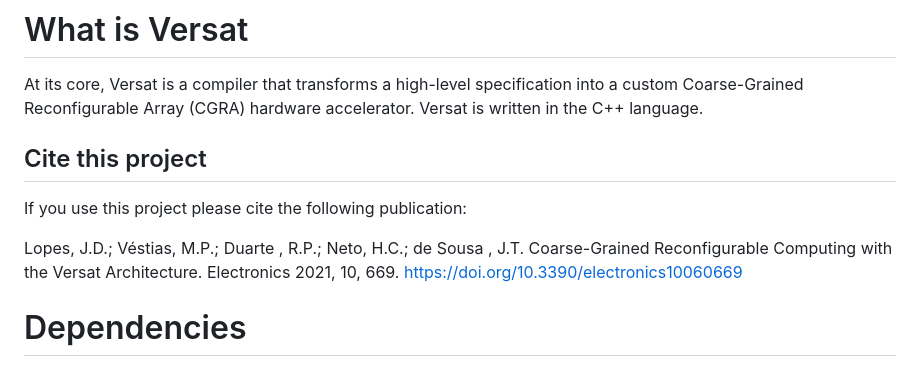
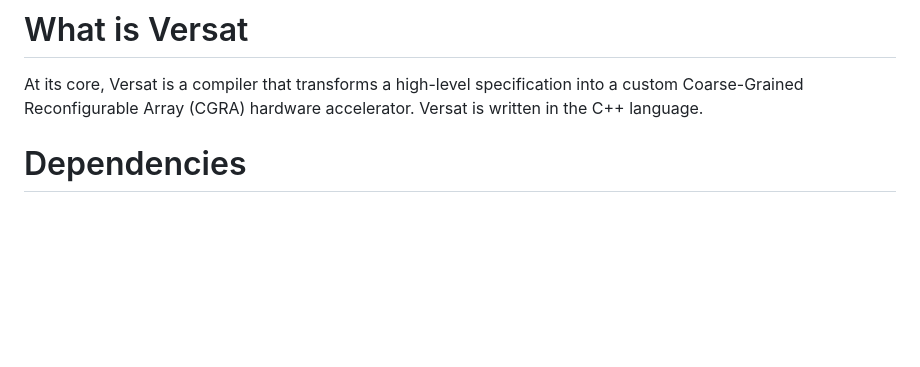
Before and after one commit to IObundle/iob-versat, a Markdown page: README.md, the part around the change. Rendered like a GitHub page; blank space fills up the shorter version.

Commit message:
Removed extra citation on README

```diff
--- a/README.md
+++ b/README.md
@@ -1,14 +1,6 @@
 # What is Versat
 
 At its core, Versat is a compiler that transforms a high-level specification into a custom Coarse-Grained Reconfigurable Array (CGRA) hardware accelerator. Versat is written in the C++ language.
-
-## Cite this project
-
-If you use this project please cite the following publication:
-
-Lopes, J.D.; Véstias, M.P.; Duarte , R.P.; Neto, H.C.; de Sousa , J.T.
-Coarse-Grained Reconfigurable Computing with the Versat Architecture.
-Electronics 2021, 10, 669. https://doi.org/10.3390/electronics10060669
 
 # Dependencies
 
```
